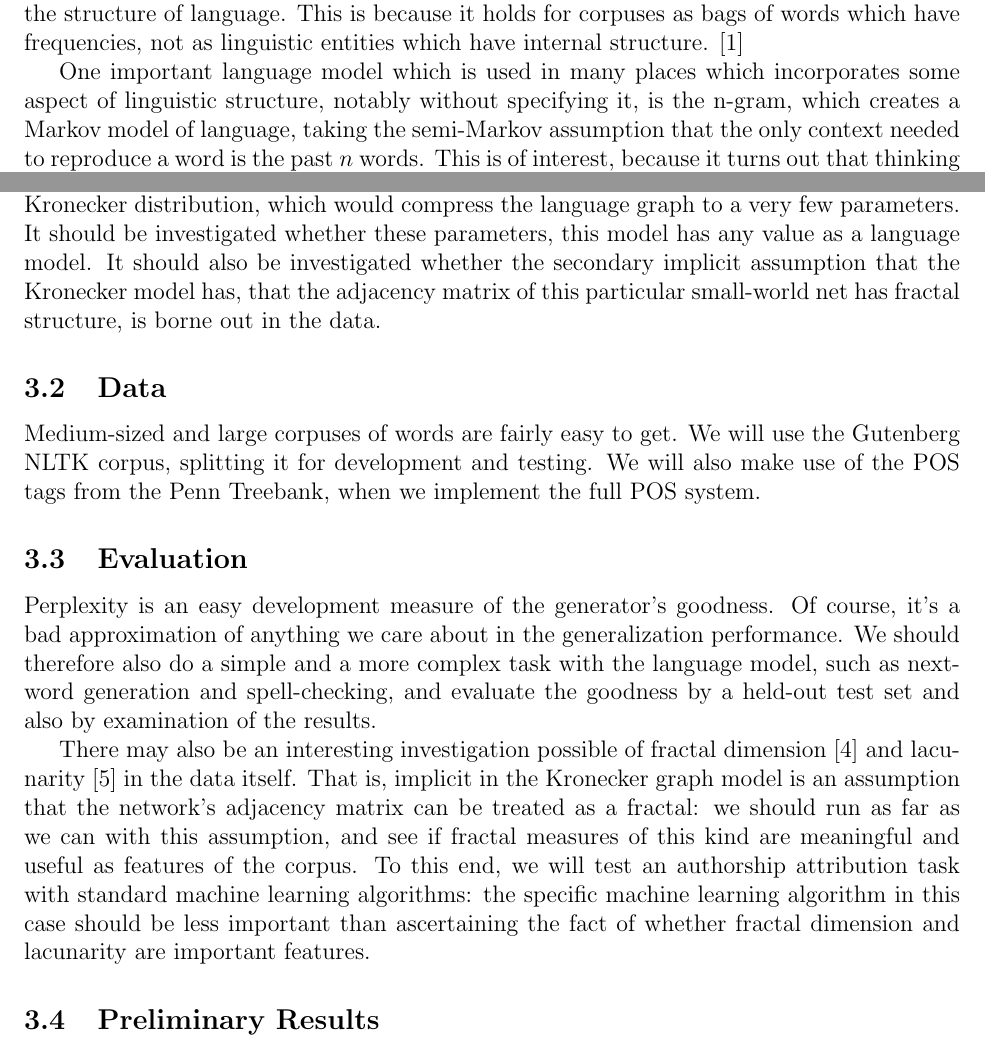
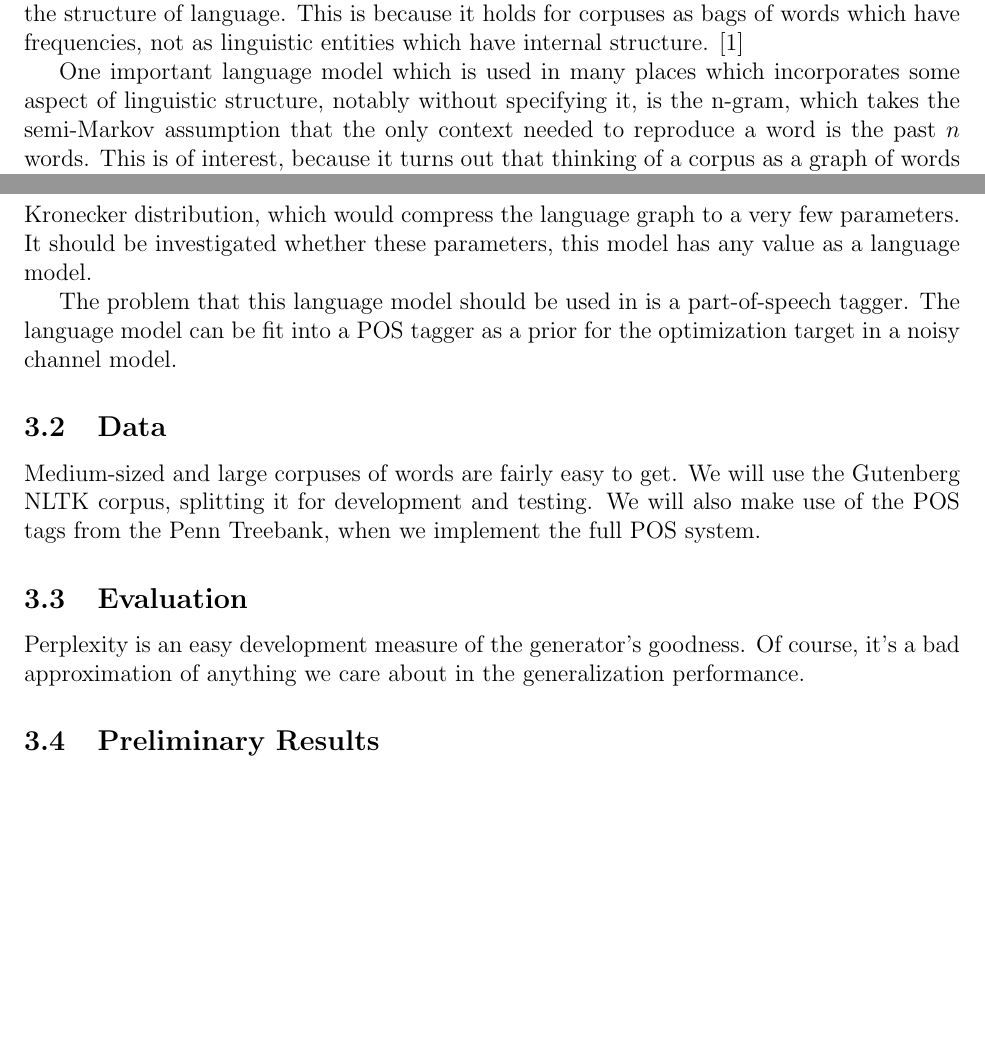
Before and after one commit to howonlee/kroneckerText, a LaTeX document (progress_report.tex): two parts of pages 1 and 4 of 6, joined at a grey line, cut so that both start at the same text, the shorter picture padded with empty space. Compiled offline with pdfLaTeX.

Commit message:
some thoughts on the progression right now

```diff
--- a/progress_report.tex
+++ b/progress_report.tex
@@ -16,7 +16,7 @@
 
 An important statistical regularity in language is Zipf's law, which says that given some corpus of natural language, the frequency of any word is inversely proportional to its rank on the frequency table. However remarkable it may be, however, it is not a statement about the structure of language. This is because it holds for corpuses as bags of words which have frequencies, not as linguistic entities which have internal structure. \cite{smallworldlang}
 
-One important language model which is used in many places which incorporates some aspect of linguistic structure, notably without specifying it, is the n-gram, which creates a Markov model of language, taking the semi-Markov assumption that the only context needed to reproduce a word is the past $n$ words. This is of interest, because it turns out that thinking of a corpus as a graph of words and the order-one and order-two relations between words, as bigram and trigram models do, reveals many small-world properties in the structuring of words in corpuses.
+One important language model which is used in many places which incorporates some aspect of linguistic structure, notably without specifying it, is the n-gram, which takes the semi-Markov assumption that the only context needed to reproduce a word is the past $n$ words. This is of interest, because it turns out that thinking of a corpus as a graph of words and the order-one and order-two relations between words, as bigram and trigram models do, reveals many small-world properties in the structuring of words in corpuses.
 
 We want to deal with the problem of using and adapting already existing algorithms for creating small world nets by creating a parsimonious model of language with Kronecker graphs that respects these network properties of words as they currently exist. We aim to use that language model for a part-of-speech tagging task.
 
@@ -62,15 +64,15 @@ They are missing a practical application for the language model which is implici
 \subsection{Problem}
 
 %%%%%%%%%%%%
-If we take the central thesis of RF Cancho and RF Sole's work to be true, then word networks are small world networks. Therefore, they should be able to be fitted to parameters for a Kronecker distribution, which would compress the language graph to a very few parameters. It should be investigated whether these parameters, this model has any value as a language model. It should also be investigated whether the secondary implicit assumption that the Kronecker model has, that the adjacency matrix of this particular small-world net has fractal structure, is borne out in the data.
+If we take the central thesis of RF Cancho and RF Sole's work to be true, then word networks are small world networks. Therefore, they should be able to be fitted to parameters for a Kronecker distribution, which would compress the language graph to a very few parameters. It should be investigated whether these parameters, this model has any value as a language model.
+
+The problem that this language model should be used in is a part-of-speech tagger. The language model can be fit into a POS tagger as a prior for the optimization target in a noisy channel model.%%%% citation for what POS taggers are
 
 \subsection{Data}
 Medium-sized and large corpuses of words are fairly easy to get. We will use the Gutenberg NLTK corpus, splitting it for development and testing. We will also make use of the POS tags from the Penn Treebank, when we implement the full POS system.
 
 \subsection{Evaluation}
-Perplexity is an easy development measure of the generator's goodness. Of course, it's a bad approximation of anything we care about in the generalization performance. We should therefore also do a simple and a more complex task with the language model, such as next-word generation and spell-checking, and evaluate the goodness by a held-out test set and also by examination of the results.  %%%%%%%%%%%%%%%%%% stuff
-
-There may also be an interesting investigation possible of fractal dimension \cite{fractaldim} and lacunarity \cite{lacunarity} in the data itself. That is, implicit in the Kronecker graph model is an assumption that the network's adjacency matrix can be treated as a fractal: we should run as far as we can with this assumption, and see if fractal measures of this kind are meaningful and useful as features of the corpus. To this end, we will test an authorship attribution task with standard machine learning algorithms: the specific machine learning algorithm in this case should be less important than ascertaining the fact of whether fractal dimension and lacunarity are important features.
+Perplexity is an easy development measure of the generator's goodness. Of course, it's a bad approximation of anything we care about in the generalization performance. %%%%%%%%%%%%%%%%%%%%%%%%%%%%% MOAAAAAR
 
 \subsection{Preliminary Results}
 
```
Also changed, not shown: progress_report.tex (12 more changed lines).
